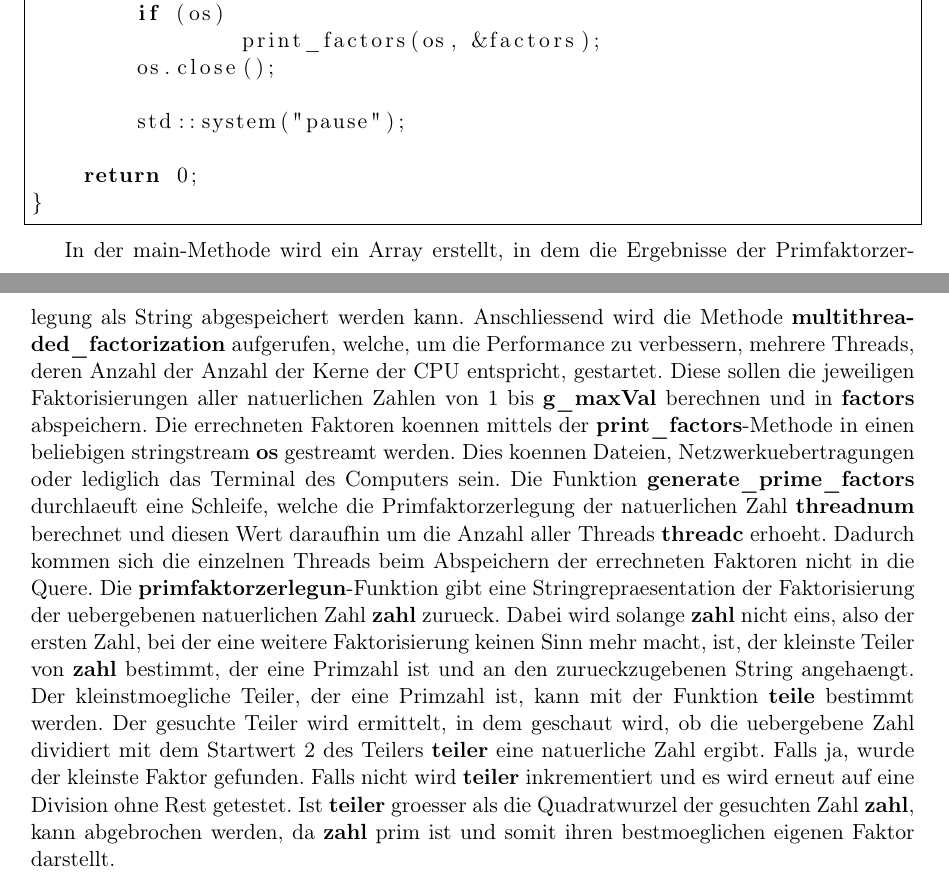
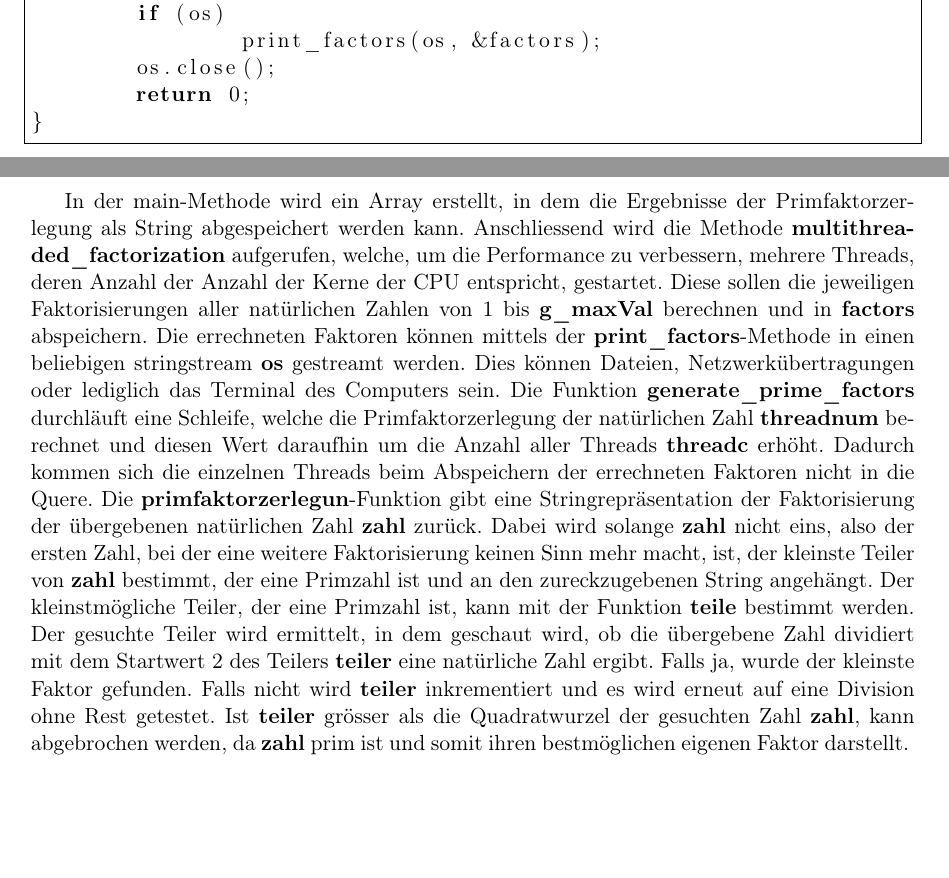
Before and after one commit to browlaw/Primzahlen, a LaTeX document (Hauptdokument.tex, which reads Primfaktorzerlegung.tex): two parts of pages 6 and 7 of 16, joined at a grey line, cut so that both start at the same text, the shorter picture padded with empty space. Compiled offline with pdfLaTeX.

Commit message:
ö/ü/ö in Primfaktorzerlegung gefixt

```diff
--- a/Primfaktorzerlegung.tex
+++ b/Primfaktorzerlegung.tex
@@ -117,11 +117,8 @@ int main(  )
 	if (os)
 		print_factors(os, &factors);
 	os.close();
-
-	std::system("pause");
-
-    return 0;
+	return 0;
 }
 \end{lstlisting}
-
-In der main-Methode wird ein Array erstellt, in dem die Ergebnisse der Primfaktorzerlegung als String abgespeichert werden kann. Anschliessend wird die Methode \textbf{multithreaded\_factorization} aufgerufen, welche, um die Performance zu verbessern, mehrere Threads, deren Anzahl der Anzahl der Kerne der CPU entspricht, gestartet. Diese sollen die jeweiligen Faktorisierungen aller natuerlichen Zahlen von 1 bis \textbf{g\_maxVal} berechnen und in \textbf{factors} abspeichern. Die errechneten Faktoren koennen mittels der \textbf{print\_factors}-Methode in einen beliebigen stringstream \textbf{os} gestreamt werden. Dies koennen Dateien, Netzwerkuebertragungen oder lediglich das Terminal des Computers sein. Die Funktion \textbf{generate\_prime\_factors} durchlaeuft eine Schleife, welche die Primfaktorzerlegung der natuerlichen Zahl \textbf{threadnum} berechnet und diesen Wert daraufhin um die Anzahl aller Threads \textbf{threadc} erhoeht. Dadurch kommen sich die einzelnen Threads beim Abspeichern der errechneten Faktoren nicht in die Quere. Die \textbf{primfaktorzerlegun}-Funktion gibt eine Stringrepraesentation der Faktorisierung der uebergebenen natuerlichen Zahl \textbf{zahl} zurueck. Dabei wird solange \textbf{zahl} nicht eins, also der ersten Zahl, bei der eine weitere Faktorisierung keinen Sinn mehr macht, ist, der kleinste Teiler von \textbf{zahl} bestimmt, der eine Primzahl ist und an den zurueckzugebenen String angehaengt. Der kleinstmoegliche Teiler, der eine Primzahl ist, kann mit der Funktion \textbf{teile} bestimmt werden. Der gesuchte Teiler wird ermittelt, in dem geschaut wird, ob die uebergebene Zahl dividiert mit dem Startwert 2 des Teilers \textbf{teiler} eine natuerliche Zahl ergibt. Falls ja, wurde der kleinste Faktor gefunden. Falls nicht wird \textbf{teiler} inkrementiert und es wird erneut auf eine Division ohne Rest getestet. Ist \textbf{teiler} groesser als die Quadratwurzel der gesuchten Zahl \textbf{zahl}, kann abgebrochen werden, da \textbf{zahl} prim ist und somit ihren bestmoeglichen eigenen Faktor darstellt.
+\newpage
+In der main-Methode wird ein Array erstellt, in dem die Ergebnisse der Primfaktorzerlegung als String abgespeichert werden kann. Anschliessend wird die Methode \textbf{multithreaded\_factorization} aufgerufen, welche, um die Performance zu verbessern, mehrere Threads, deren Anzahl der Anzahl der Kerne der CPU entspricht, gestartet. Diese sollen die jeweiligen Faktorisierungen aller natürlichen Zahlen von 1 bis \textbf{g\_maxVal} berechnen und in \textbf{factors} abspeichern. Die errechneten Faktoren können mittels der \textbf{print\_factors}-Methode in einen beliebigen stringstream \textbf{os} gestreamt werden. Dies können Dateien, Netzwerkübertragungen oder lediglich das Terminal des Computers sein. Die Funktion \textbf{generate\_prime\_factors} durchläuft eine Schleife, welche die Primfaktorzerlegung der natürlichen Zahl \textbf{threadnum} berechnet und diesen Wert daraufhin um die Anzahl aller Threads \textbf{threadc} erhöht. Dadurch kommen sich die einzelnen Threads beim Abspeichern der errechneten Faktoren nicht in die Quere. Die \textbf{primfaktorzerlegun}-Funktion gibt eine Stringrepräsentation der Faktorisierung der übergebenen natürlichen Zahl \textbf{zahl} zurück. Dabei wird solange \textbf{zahl} nicht eins, also der ersten Zahl, bei der eine weitere Faktorisierung keinen Sinn mehr macht, ist, der kleinste Teiler von \textbf{zahl} bestimmt, der eine Primzahl ist und an den zureckzugebenen String angehängt. Der kleinstmögliche Teiler, der eine Primzahl ist, kann mit der Funktion \textbf{teile} bestimmt werden. Der gesuchte Teiler wird ermittelt, in dem geschaut wird, ob die übergebene Zahl dividiert mit dem Startwert 2 des Teilers \textbf{teiler} eine natürliche Zahl ergibt. Falls ja, wurde der kleinste Faktor gefunden. Falls nicht wird \textbf{teiler} inkrementiert und es wird erneut auf eine Division ohne Rest getestet. Ist \textbf{teiler} grösser als die Quadratwurzel der gesuchten Zahl \textbf{zahl}, kann abgebrochen werden, da \textbf{zahl} prim ist und somit ihren bestmöglichen eigenen Faktor darstellt.
```
Also changed, not shown: Primfaktorzerlegung.tex (6 more changed lines), 1 other file.
